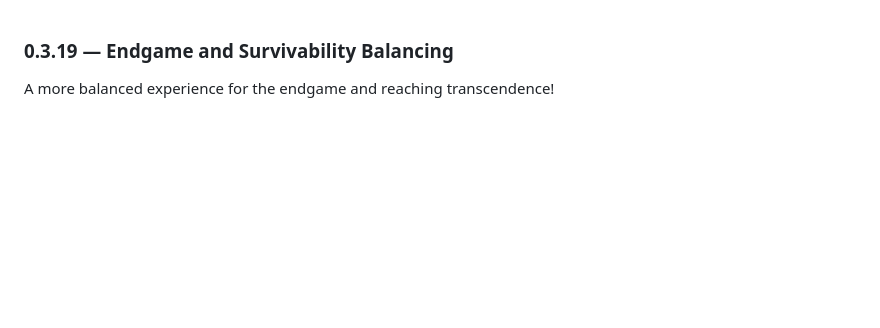
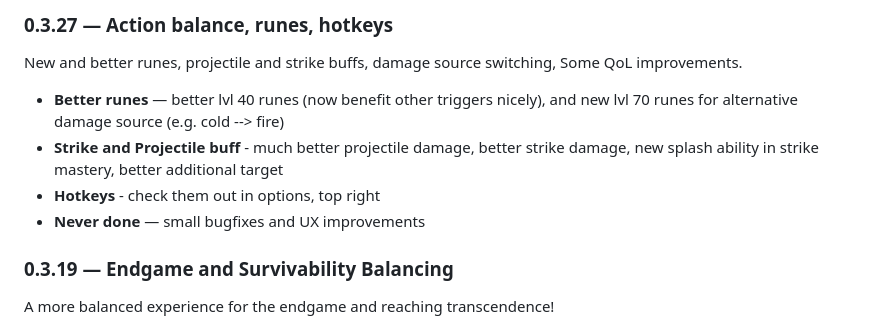
Before and after one commit to tbesluau/path-of-praxis, a Markdown page: src/config/release-notes.md, the part around the change. Drawn GitHub-style; blank space fills up the shorter version.

```diff
--- a/src/config/release-notes.md
+++ b/src/config/release-notes.md
@@ -1,3 +1,12 @@
+### 0.3.27 — Action balance, runes, hotkeys
+
+New and better runes, projectile and strike buffs, damage source switching, Some QoL improvements.
+
+- **Better runes** — better lvl 40 runes (now benefit other triggers nicely), and new lvl 70 runes for alternative damage source (e.g. cold --> fire)
+- **Strike and Projectile buff** - much better projectile damage, better strike damage, new splash ability in strike mastery, better additional target
+- **Hotkeys** - check them out in options, top right
+- **Never done** — small bugfixes and UX improvements
+
 ### 0.3.19 — Endgame and Survivability Balancing
 
 A more balanced experience for the endgame and reaching transcendence!
```
